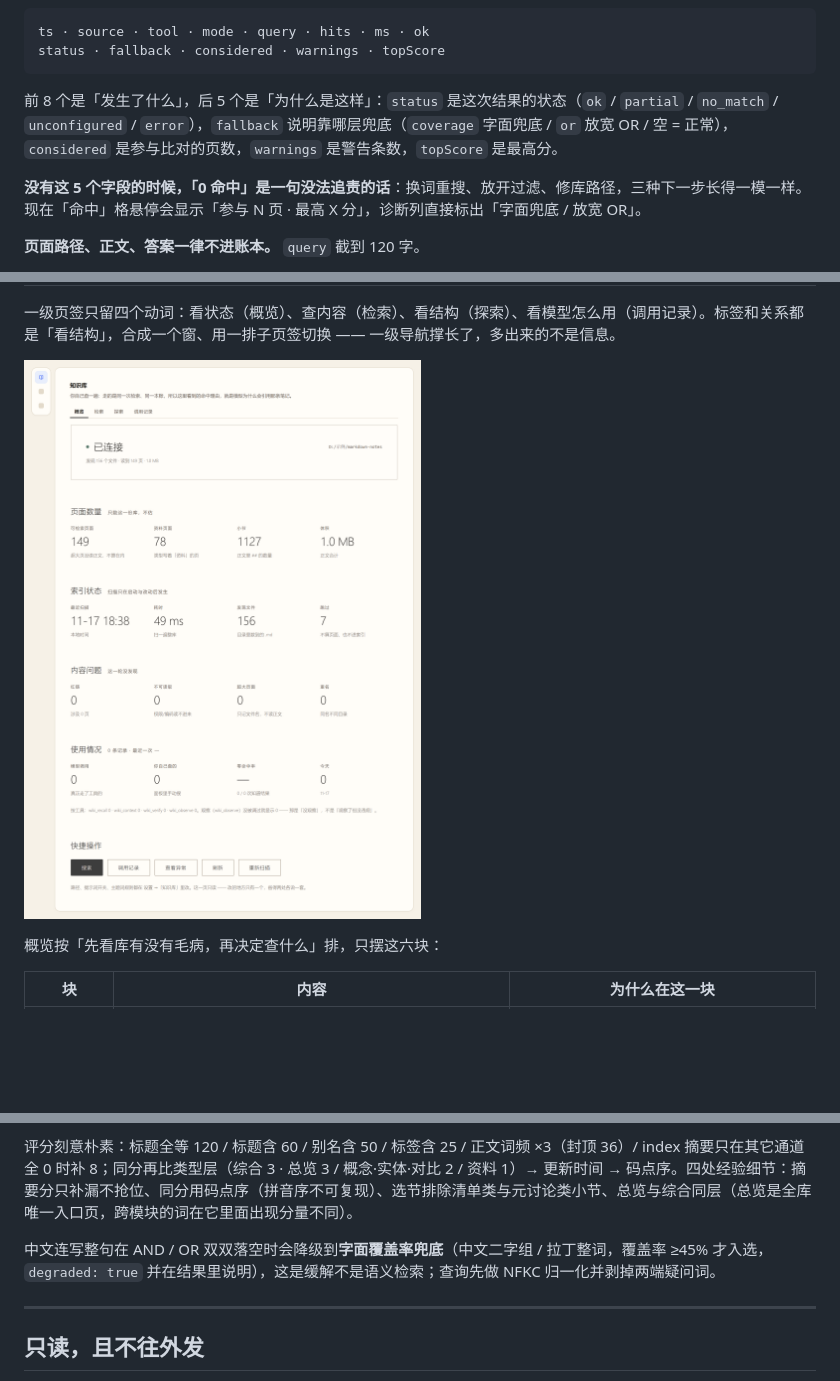
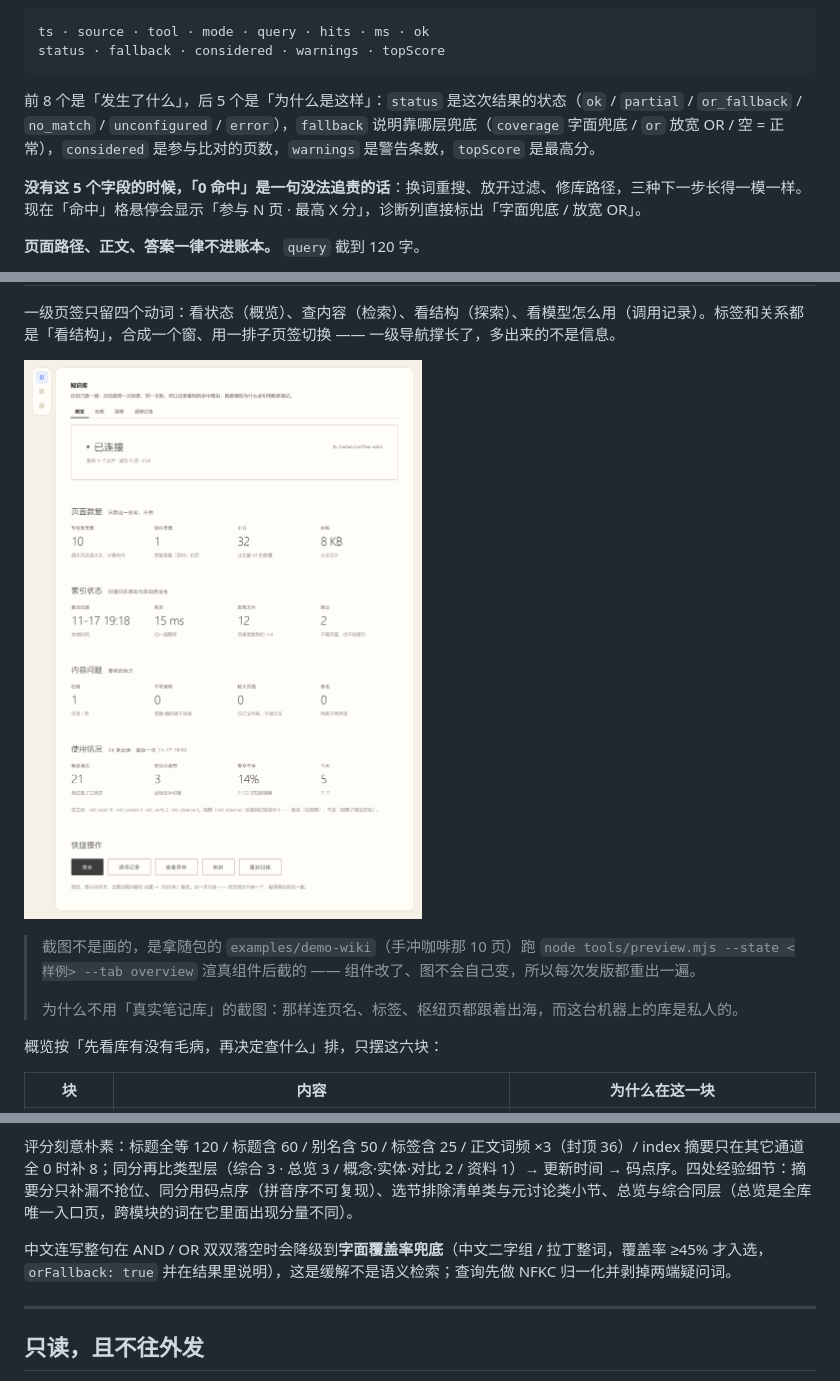
Before and after one commit to xyzOvO/dsh-wiki-notes, a Markdown page: README.md, 3 parts joined by grey strips. GitHub-like rendering; pictures changed too: docs/preview-overview.png; blank space fills up the shorter version.

Commit message:
refactor: search 的 degraded 改名 orFallback / status or_fallback，与 context 的引擎降级解耦；文档预览图改用示例库渲染（1.11.0）

````diff
--- a/README.md
+++ b/README.md
@@ -131,7 +131,7 @@ ts · source · tool · mode · query · hits · ms · ok
 status · fallback · considered · warnings · topScore
 ```
 
-前 8 个是「发生了什么」，后 5 个是「为什么是这样」：`status` 是这次结果的状态（`ok` / `partial` / `no_match` / `unconfigured` / `error`），`fallback` 说明靠哪层兜底（`coverage` 字面兜底 / `or` 放宽 OR / 空 = 正常），`considered` 是参与比对的页数，`warnings` 是警告条数，`topScore` 是最高分。
+前 8 个是「发生了什么」，后 5 个是「为什么是这样」：`status` 是这次结果的状态（`ok` / `partial` / `or_fallback` / `no_match` / `unconfigured` / `error`），`fallback` 说明靠哪层兜底（`coverage` 字面兜底 / `or` 放宽 OR / 空 = 正常），`considered` 是参与比对的页数，`warnings` 是警告条数，`topScore` 是最高分。
 
 **没有这 5 个字段的时候，「0 命中」是一句没法追责的话**：换词重搜、放开过滤、修库路径，三种下一步长得一模一样。现在「命中」格悬停会显示「参与 N 页 · 最高 X 分」，诊断列直接标出「字面兜底 / 放宽 OR」。
 
@@ -258,6 +258,10 @@ WIKI_ROOT="<仓库绝对路径>/examples/demo-wiki" node tools/verify-host.mjs -
 
 ![概览页签：左边一串数字全是宿主算好的，这一页只负责摆出来](docs/preview-overview.png)
 
+> 截图不是画的，是拿随包的 `examples/demo-wiki`（手冲咖啡那 10 页）跑 `node tools/preview.mjs --state <样例> --tab overview` 渲真组件后截的 —— 组件改了、图不会自己变，所以每次发版都重出一遍。
+>
+> 为什么不用「真实笔记库」的截图：那样连页名、标签、枢纽页都跟着出海，而这台机器上的库是私人的。
+
 概览按「先看库有没有毛病，再决定查什么」排，只摆这六块：
 
 | 块 | 内容 | 为什么在这一块 |
@@ -350,7 +354,7 @@ WIKI_ROOT="<仓库绝对路径>/examples/demo-wiki" node tools/verify-host.mjs -
 
 评分刻意朴素：标题全等 120 / 标题含 60 / 别名含 50 / 标签含 25 / 正文词频 ×3（封顶 36）/ index 摘要只在其它通道全 0 时补 8；同分再比类型层（综合 3 · 总览 3 / 概念·实体·对比 2 / 资料 1）→ 更新时间 → 码点序。四处经验细节：摘要分只补漏不抢位、同分用码点序（拼音序不可复现）、选节排除清单类与元讨论类小节、总览与综合同层（总览是全库唯一入口页，跨模块的词在它里面出现分量不同）。
 
-中文连写整句在 AND / OR 双双落空时会降级到**字面覆盖率兜底**（中文二字组 / 拉丁整词，覆盖率 ≥45% 才入选，`degraded: true` 并在结果里说明），这是缓解不是语义检索；查询先做 NFKC 归一化并剥掉两端疑问词。
+中文连写整句在 AND / OR 双双落空时会降级到**字面覆盖率兜底**（中文二字组 / 拉丁整词，覆盖率 ≥45% 才入选，`orFallback: true` 并在结果里说明），这是缓解不是语义检索；查询先做 NFKC 归一化并剥掉两端疑问词。
 
 ---
 
````
Also changed, not shown: CHANGELOG.md (+20 -0 lines), 8 other files.
